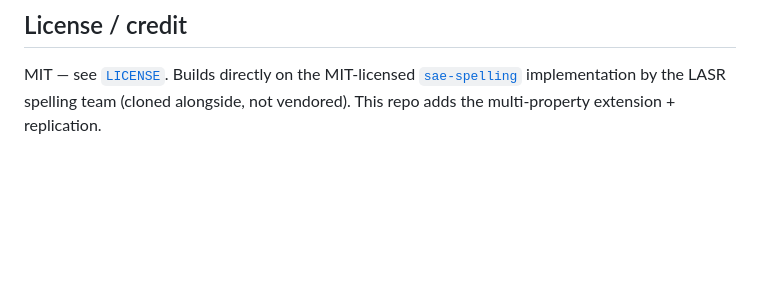
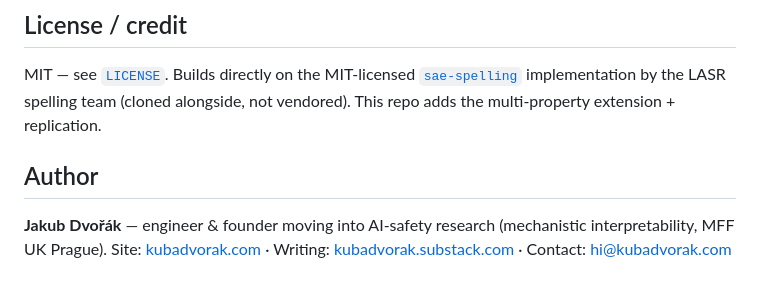
Before and after one commit to Majny/absorption-atlas, a Markdown page: README.md, the part around the change. Rendered like a GitHub page; blank space fills up the shorter version.

Commit message:
docs: author section with site/writing/contact links
Co-Authored-By: Claude Fable 5 <noreply@anthropic.com>

```diff
--- a/README.md
+++ b/README.md
@@ -108,3 +108,10 @@ MIT — see [`LICENSE`](LICENSE). Builds directly on the MIT-licensed
 [`sae-spelling`](https://github.com/lasr-spelling/sae-spelling) implementation by the LASR
 spelling team (cloned alongside, not vendored). This repo adds the multi-property extension +
 replication.
+
+## Author
+
+**Jakub Dvořák** — engineer & founder moving into AI-safety research (mechanistic
+interpretability, MFF UK Prague). Site: [kubadvorak.com](https://kubadvorak.com) ·
+Writing: [kubadvorak.substack.com](https://kubadvorak.substack.com) ·
+Contact: hi@kubadvorak.com
```
